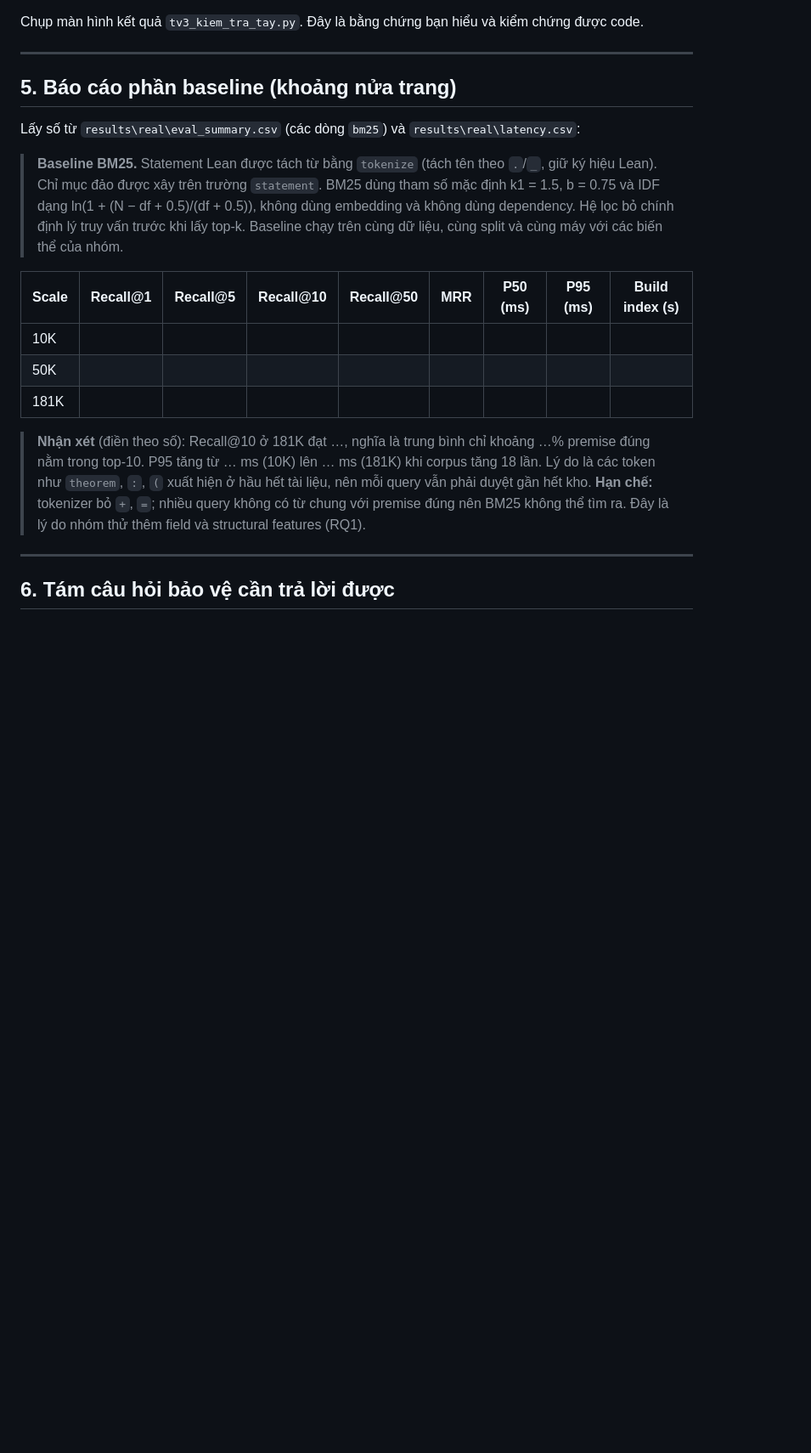
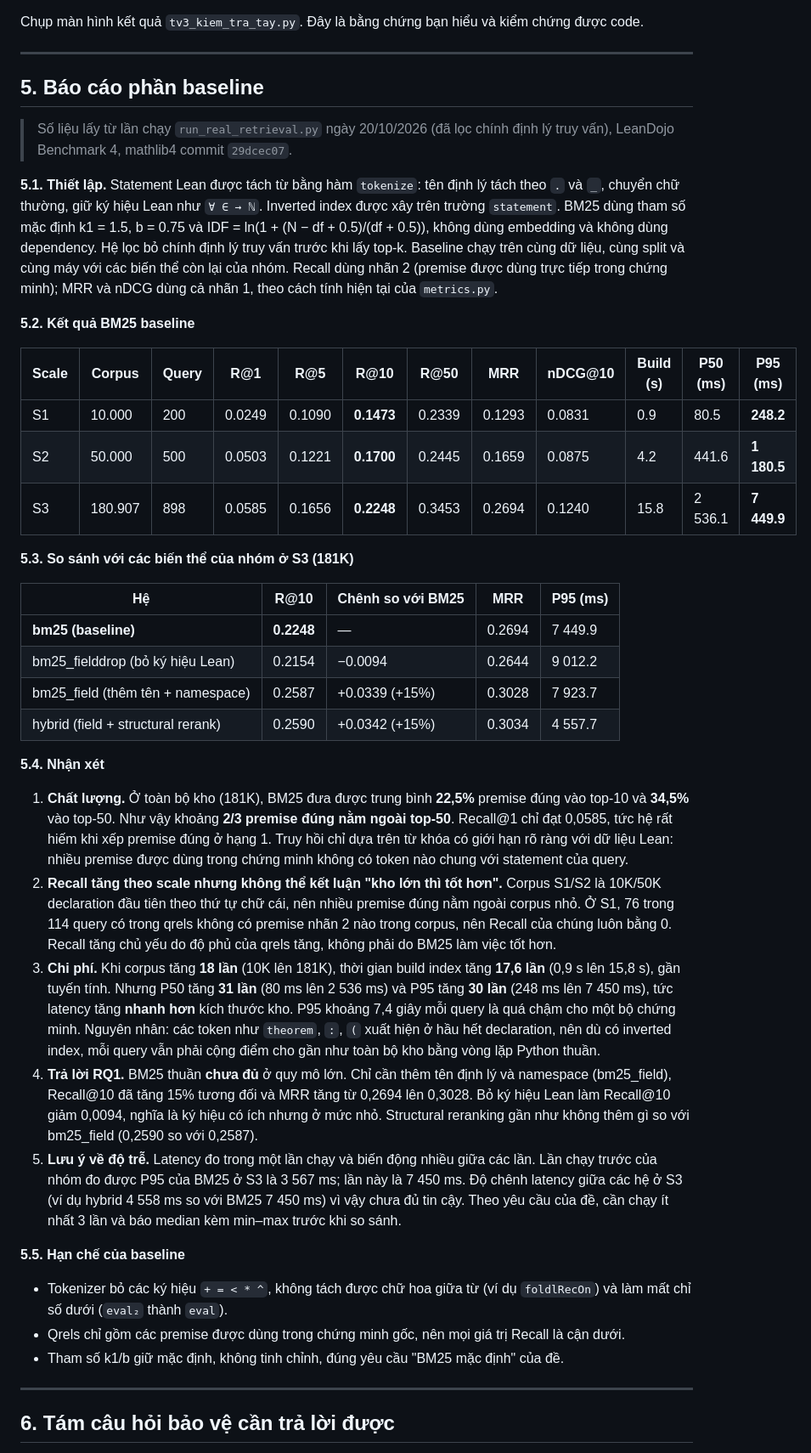
Before and after one commit to HoangNguyen689/lean-premise-retrieval, a Markdown page: TV3_TOI_THIEU.md, the part around the change. Shown at 85% size. Rendered like a GitHub page; blank space fills up the shorter version.

Commit message:
add kết quả chạy lại phần tv3

```diff
--- a/TV3_TOI_THIEU.md
+++ b/TV3_TOI_THIEU.md
@@ -109,19 +109,41 @@ Chụp màn hình kết quả `tv3_kiem_tra_tay.py`. Đây là bằng chứng b
 
 ---
 
-## 5. Báo cáo phần baseline (khoảng nửa trang)
+## 5. Báo cáo phần baseline
 
-Lấy số từ `results\real\eval_summary.csv` (các dòng `bm25`) và `results\real\latency.csv`:
+> Số liệu lấy từ lần chạy `run_real_retrieval.py` ngày 20/10/2026 (đã lọc chính định lý truy vấn), LeanDojo Benchmark 4, mathlib4 commit `29dcec07`.
 
-> **Baseline BM25.** Statement Lean được tách từ bằng `tokenize` (tách tên theo `.`/`_`, giữ ký hiệu Lean). Chỉ mục đảo được xây trên trường `statement`. BM25 dùng tham số mặc định k1 = 1.5, b = 0.75 và IDF dạng ln(1 + (N − df + 0.5)/(df + 0.5)), không dùng embedding và không dùng dependency. Hệ lọc bỏ chính định lý truy vấn trước khi lấy top-k. Baseline chạy trên cùng dữ liệu, cùng split và cùng máy với các biến thể của nhóm.
+**5.1. Thiết lập.** Statement Lean được tách từ bằng hàm `tokenize`: tên định lý tách theo `.` và `_`, chuyển chữ thường, giữ ký hiệu Lean như `∀ ∈ → ℕ`. Inverted index được xây trên trường `statement`. BM25 dùng tham số mặc định k1 = 1.5, b = 0.75 và IDF = ln(1 + (N − df + 0.5)/(df + 0.5)), không dùng embedding và không dùng dependency. Hệ lọc bỏ chính định lý truy vấn trước khi lấy top-k. Baseline chạy trên cùng dữ liệu, cùng split và cùng máy với các biến thể còn lại của nhóm. Recall dùng nhãn 2 (premise được dùng trực tiếp trong chứng minh); MRR và nDCG dùng cả nhãn 1, theo cách tính hiện tại của `metrics.py`.
 
-| Scale | Recall@1 | Recall@5 | **Recall@10** | Recall@50 | MRR | P50 (ms) | **P95 (ms)** | Build index (s) |
-|---|---|---|---|---|---|---|---|---|
-| 10K | | | | | | | | |
-| 50K | | | | | | | | |
-| 181K | | | | | | | | |
+**5.2. Kết quả BM25 baseline**
 
-> **Nhận xét** (điền theo số): Recall@10 ở 181K đạt …, nghĩa là trung bình chỉ khoảng …% premise đúng nằm trong top-10. P95 tăng từ … ms (10K) lên … ms (181K) khi corpus tăng 18 lần. Lý do là các token như `theorem`, `:`, `(` xuất hiện ở hầu hết tài liệu, nên mỗi query vẫn phải duyệt gần hết kho. **Hạn chế:** tokenizer bỏ `+`, `=`; nhiều query không có từ chung với premise đúng nên BM25 không thể tìm ra. Đây là lý do nhóm thử thêm field và structural features (RQ1).
+| Scale | Corpus | Query | R@1 | R@5 | **R@10** | R@50 | MRR | nDCG@10 | Build (s) | P50 (ms) | **P95 (ms)** |
+|---|---|---|---|---|---|---|---|---|---|---|---|
+| S1 | 10.000 | 200 | 0.0249 | 0.1090 | **0.1473** | 0.2339 | 0.1293 | 0.0831 | 0.9 | 80.5 | **248.2** |
+| S2 | 50.000 | 500 | 0.0503 | 0.1221 | **0.1700** | 0.2445 | 0.1659 | 0.0875 | 4.2 | 441.6 | **1 180.5** |
+| S3 | 180.907 | 898 | 0.0585 | 0.1656 | **0.2248** | 0.3453 | 0.2694 | 0.1240 | 15.8 | 2 536.1 | **7 449.9** |
+
+**5.3. So sánh với các biến thể của nhóm ở S3 (181K)**
+
+| Hệ | R@10 | Chênh so với BM25 | MRR | P95 (ms) |
+|---|---|---|---|---|
+| **bm25 (baseline)** | **0.2248** | — | 0.2694 | 7 449.9 |
+| bm25_fielddrop (bỏ ký hiệu Lean) | 0.2154 | −0.0094 | 0.2644 | 9 012.2 |
+| bm25_field (thêm tên + namespace) | 0.2587 | +0.0339 (+15%) | 0.3028 | 7 923.7 |
+| hybrid (field + structural rerank) | 0.2590 | +0.0342 (+15%) | 0.3034 | 4 557.7 |
+
+**5.4. Nhận xét**
+
+1. **Chất lượng.** Ở toàn bộ kho (181K), BM25 đưa được trung bình **22,5%** premise đúng vào top-10 và **34,5%** vào top-50. Như vậy khoảng **2/3 premise đúng nằm ngoài top-50**. Recall@1 chỉ đạt 0,0585, tức hệ rất hiếm khi xếp premise đúng ở hạng 1. Truy hồi chỉ dựa trên từ khóa có giới hạn rõ ràng với dữ liệu Lean: nhiều premise được dùng trong chứng minh không có token nào chung với statement của query.
+2. **Recall tăng theo scale nhưng không thể kết luận "kho lớn thì tốt hơn".** Corpus S1/S2 là 10K/50K declaration đầu tiên theo thứ tự chữ cái, nên nhiều premise đúng nằm ngoài corpus nhỏ. Ở S1, 76 trong 114 query có trong qrels không có premise nhãn 2 nào trong corpus, nên Recall của chúng luôn bằng 0. Recall tăng chủ yếu do độ phủ của qrels tăng, không phải do BM25 làm việc tốt hơn.
+3. **Chi phí.** Khi corpus tăng **18 lần** (10K lên 181K), thời gian build index tăng **17,6 lần** (0,9 s lên 15,8 s), gần tuyến tính. Nhưng P50 tăng **31 lần** (80 ms lên 2 536 ms) và P95 tăng **30 lần** (248 ms lên 7 450 ms), tức latency tăng **nhanh hơn** kích thước kho. P95 khoảng 7,4 giây mỗi query là quá chậm cho một bộ chứng minh. Nguyên nhân: các token như `theorem`, `:`, `(` xuất hiện ở hầu hết declaration, nên dù có inverted index, mỗi query vẫn phải cộng điểm cho gần như toàn bộ kho bằng vòng lặp Python thuần.
+4. **Trả lời RQ1.** BM25 thuần **chưa đủ** ở quy mô lớn. Chỉ cần thêm tên định lý và namespace (bm25_field), Recall@10 đã tăng 15% tương đối và MRR tăng từ 0,2694 lên 0,3028. Bỏ ký hiệu Lean làm Recall@10 giảm 0,0094, nghĩa là ký hiệu có ích nhưng ở mức nhỏ. Structural reranking gần như không thêm gì so với bm25_field (0,2590 so với 0,2587).
+5. **Lưu ý về độ trễ.** Latency đo trong một lần chạy và biến động nhiều giữa các lần. Lần chạy trước của nhóm đo được P95 của BM25 ở S3 là 3 567 ms; lần này là 7 450 ms. Độ chênh latency giữa các hệ ở S3 (ví dụ hybrid 4 558 ms so với BM25 7 450 ms) vì vậy chưa đủ tin cậy. Theo yêu cầu của đề, cần chạy ít nhất 3 lần và báo median kèm min–max trước khi so sánh.
+
+**5.5. Hạn chế của baseline**
+- Tokenizer bỏ các ký hiệu `+ = < * ^`, không tách được chữ hoa giữa từ (ví dụ `foldlRecOn`) và làm mất chỉ số dưới (`eval₂` thành `eval`).
+- Qrels chỉ gồm các premise được dùng trong chứng minh gốc, nên mọi giá trị Recall là cận dưới.
+- Tham số k1/b giữ mặc định, không tinh chỉnh, đúng yêu cầu "BM25 mặc định" của đề.
 
 ---
 
```
